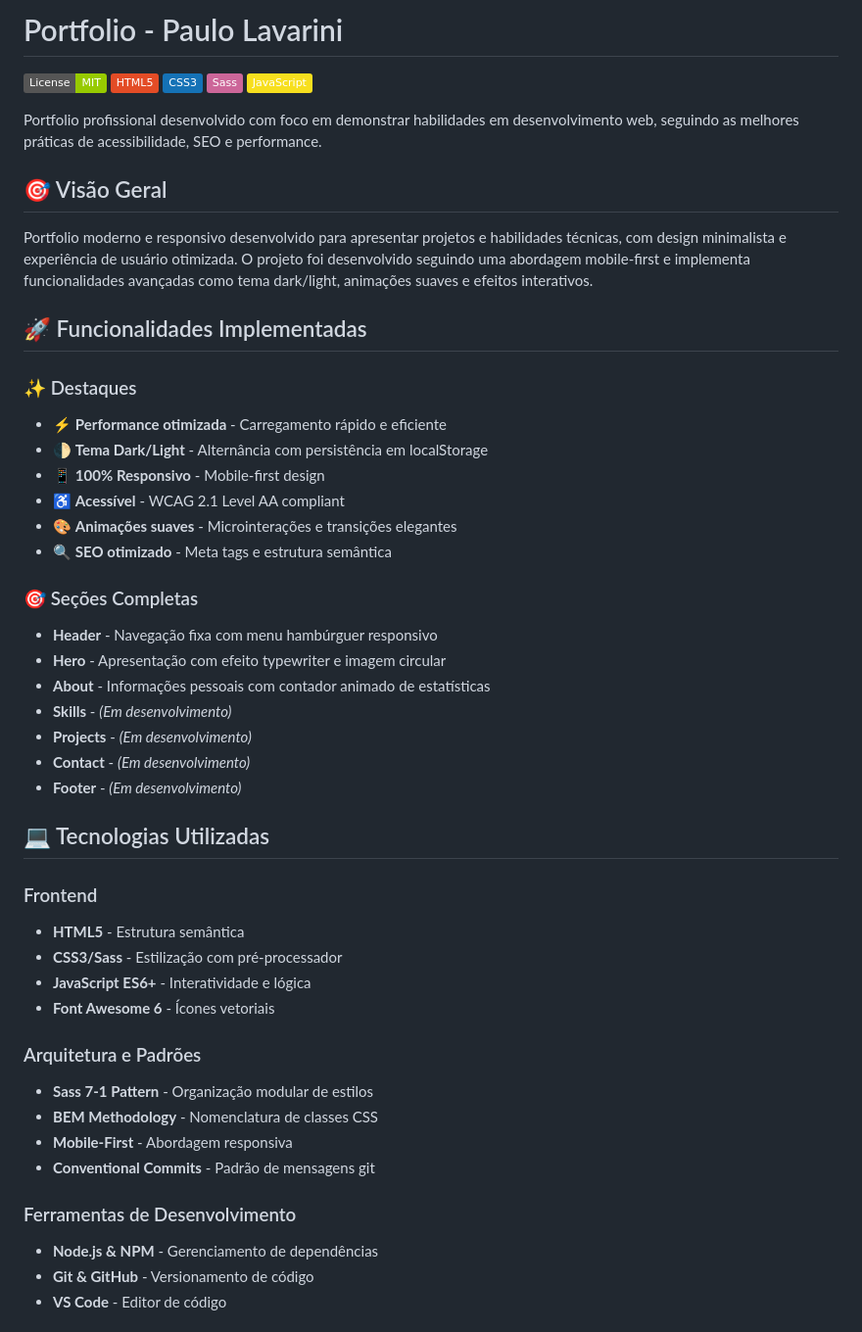
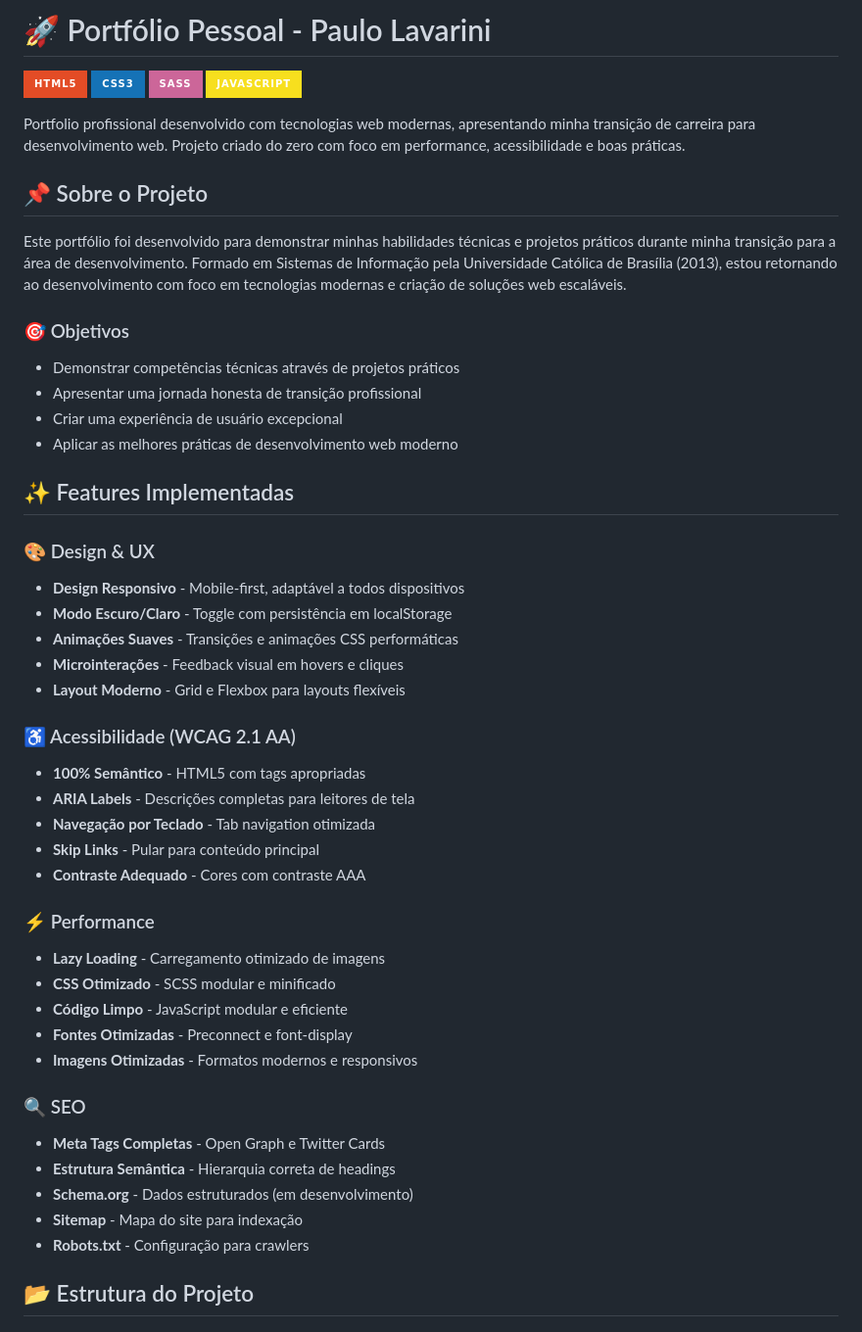
Before and after one commit to paulor007/portfolio-paulo-lavarini, a Markdown page: README.md, the part around the change printed below. Shown: that part at 98% size. Drawn GitHub-style; badges without logos.

Commit message:
docs: Atualiza README com documentação completa do projeto

```diff
--- a/README.md
+++ b/README.md
@@ -1,57 +1,56 @@
-# Portfolio - Paulo Lavarini
+# 🚀 Portfólio Pessoal - Paulo Lavarini
 
-[![MIT License](https://img.shields.io/badge/License-MIT-green.svg)](https://choosealicense.com/licenses/mit/)
-[![HTML5](https://img.shields.io/badge/HTML5-E34C26?style=flat&logo=html5&logoColor=white)](https://developer.mozilla.org/pt-BR/docs/Web/HTML)
-[![CSS3](https://img.shields.io/badge/CSS3-1572B6?style=flat&logo=css3&logoColor=white)](https://developer.mozilla.org/pt-BR/docs/Web/CSS)
-[![Sass](https://img.shields.io/badge/Sass-CC6699?style=flat&logo=sass&logoColor=white)](https://sass-lang.com/)
-[![JavaScript](https://img.shields.io/badge/JavaScript-F7DF1E?style=flat&logo=javascript&logoColor=black)](https://developer.mozilla.org/pt-BR/docs/Web/JavaScript)
+[![HTML5](https://img.shields.io/badge/HTML5-E34C26?style=for-the-badge&logo=html5&logoColor=white)](https://developer.mozilla.org/pt-BR/docs/Web/HTML)
+[![CSS3](https://img.shields.io/badge/CSS3-1572B6?style=for-the-badge&logo=css3&logoColor=white)](https://developer.mozilla.org/pt-BR/docs/Web/CSS)
+[![SCSS](https://img.shields.io/badge/Sass-CC6699?style=for-the-badge&logo=sass&logoColor=white)](https://sass-lang.com/)
+[![JavaScript](https://img.shields.io/badge/JavaScript-F7DF1E?style=for-the-badge&logo=javascript&logoColor=black)](https://developer.mozilla.org/pt-BR/docs/Web/JavaScript)
 
-Portfolio profissional desenvolvido com foco em demonstrar habilidades em desenvolvimento web, seguindo as melhores práticas de acessibilidade, SEO e performance.
+Portfolio profissional desenvolvido com tecnologias web modernas, apresentando minha transição de carreira para desenvolvimento web. Projeto criado do zero com foco em performance, acessibilidade e boas práticas.
 
-## 🎯 Visão Geral
+## 📌 Sobre o Projeto
 
-Portfolio moderno e responsivo desenvolvido para apresentar projetos e habilidades técnicas, com design minimalista e experiência de usuário otimizada. O projeto foi desenvolvido seguindo uma abordagem mobile-first e implementa funcionalidades avançadas como tema dark/light, animações suaves e efeitos interativos.
+Este portfólio foi desenvolvido para demonstrar minhas habilidades técnicas e projetos práticos durante minha transição para a área de desenvolvimento. Formado em Sistemas de Informação pela Universidade Católica de Brasília (2013), estou retornando ao desenvolvimento com foco em tecnologias modernas e criação de soluções web escaláveis.
 
-## 🚀 Funcionalidades Implementadas
+### 🎯 Objetivos
 
-### ✨ Destaques
+- Demonstrar competências técnicas através de projetos práticos
+- Apresentar uma jornada honesta de transição profissional
+- Criar uma experiência de usuário excepcional
+- Aplicar as melhores práticas de desenvolvimento web moderno
 
-- ⚡ **Performance otimizada** - Carregamento rápido e eficiente
-- 🌓 **Tema Dark/Light** - Alternância com persistência em localStorage
-- 📱 **100% Responsivo** - Mobile-first design
-- ♿ **Acessível** - WCAG 2.1 Level AA compliant
-- 🎨 **Animações suaves** - Microinterações e transições elegantes
-- 🔍 **SEO otimizado** - Meta tags e estrutura semântica
+## ✨ Features Implementadas
 
-### 🎯 Seções Completas
+### 🎨 Design & UX
 
-- **Header** - Navegação fixa com menu hambúrguer responsivo
-- **Hero** - Apresentação com efeito typewriter e imagem circular
-- **About** - Informações pessoais com contador animado de estatísticas
-- **Skills** - _(Em desenvolvimento)_
-- **Projects** - _(Em desenvolvimento)_
-- **Contact** - _(Em desenvolvimento)_
-- **Footer** - _(Em desenvolvimento)_
+- **Design Responsivo** - Mobile-first, adaptável a todos dispositivos
+- **Modo Escuro/Claro** - Toggle com persistência em localStorage
+- **Animações Suaves** - Transições e animações CSS performáticas
+- **Microinterações** - Feedback visual em hovers e cliques
+- **Layout Moderno** - Grid e Flexbox para layouts flexíveis
 
-## 💻 Tecnologias Utilizadas
+### ♿ Acessibilidade (WCAG 2.1 AA)
 
-### Frontend
+- **100% Semântico** - HTML5 com tags apropriadas
+- **ARIA Labels** - Descrições completas para leitores de tela
+- **Navegação por Teclado** - Tab navigation otimizada
+- **Skip Links** - Pular para conteúdo principal
+- **Contraste Adequado** - Cores com contraste AAA
 
-- **HTML5** - Estrutura semântica
-- **CSS3/Sass** - Estilização com pré-processador
-- **JavaScript ES6+** - Interatividade e lógica
-- **Font Awesome 6** - Ícones vetoriais
+### ⚡ Performance
 
-### Arquitetura e Padrões
+- **Lazy Loading** - Carregamento otimizado de imagens
+- **CSS Otimizado** - SCSS modular e minificado
+- **Código Limpo** - JavaScript modular e eficiente
+- **Fontes Otimizadas** - Preconnect e font-display
+- **Imagens Otimizadas** - Formatos modernos e responsivos
 
-- **Sass 7-1 Pattern** - Organização modular de estilos
-- **BEM Methodology** - Nomenclatura de classes CSS
-- **Mobile-First** - Abordagem responsiva
-- **Conventional Commits** - Padrão de mensagens git
+### 🔍 SEO
 
-### Ferramentas de Desenvolvimento
+- **Meta Tags Completas** - Open Graph e Twitter Cards
+- **Estrutura Semântica** - Hierarquia correta de headings
+- **Schema.org** - Dados estruturados (em desenvolvimento)
+- **Sitemap** - Mapa do site para indexação
+- **Robots.txt** - Configuração para crawlers
 
-- **Node.js & NPM** - Gerenciamento de dependências
-- **Git & GitHub** - Versionamento de código
-- **VS Code** - Editor de código
+## 📂 Estrutura do Projeto
 
```
Also changed, not shown: other parts of README.md (+304 -121 lines).
